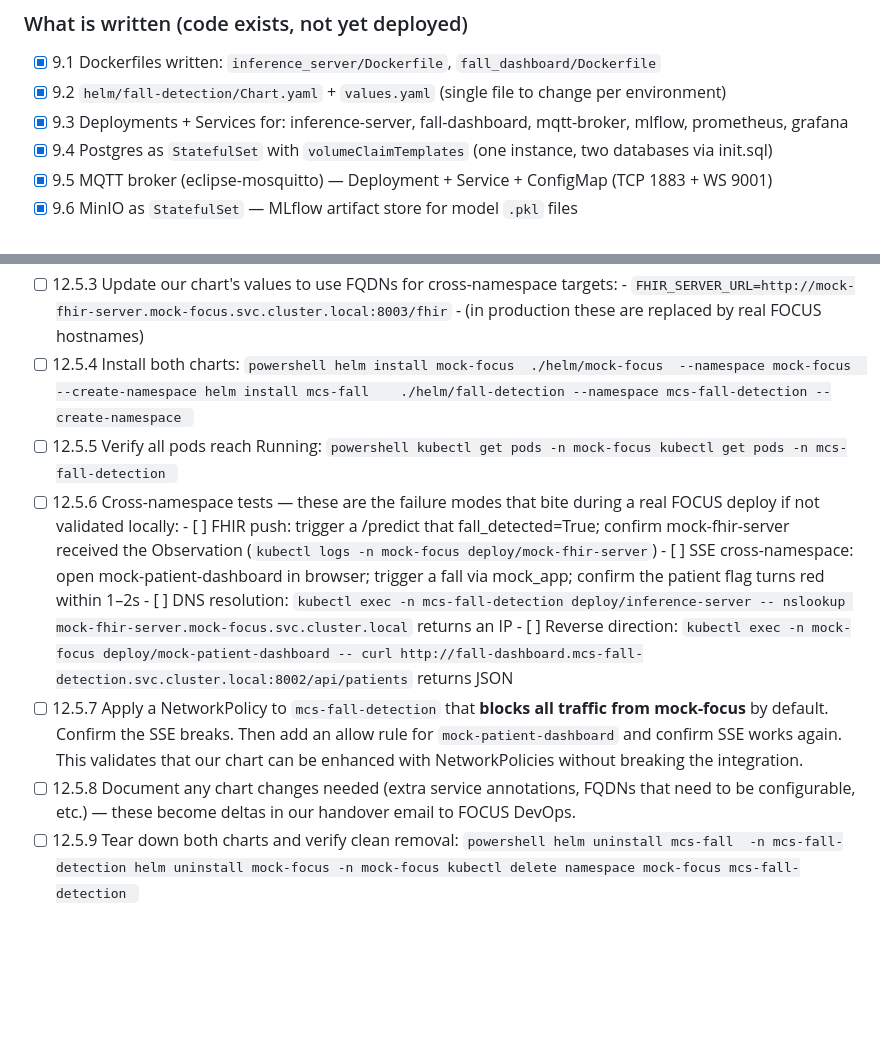
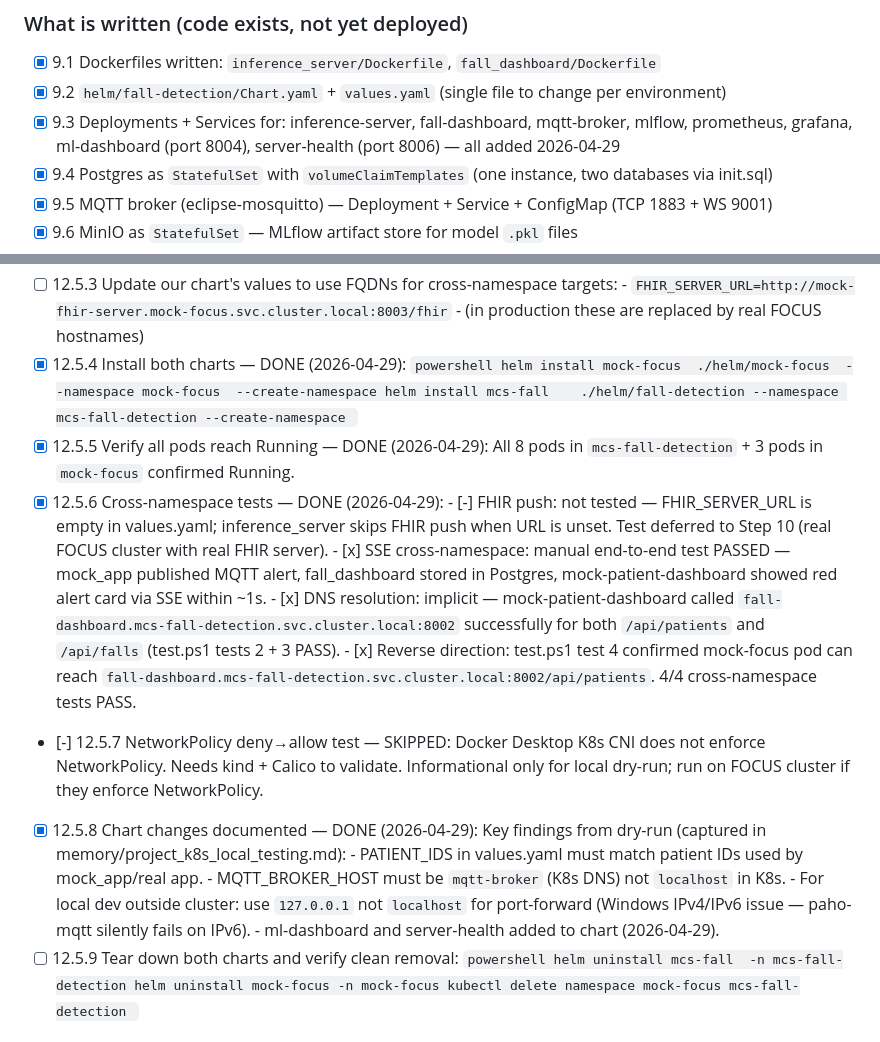
Before and after one commit to HayateSato/FallDetection_new, a Markdown page: REFACTOR_DOCUS/todo.md, 2 parts joined by grey strips. Drawn GitHub-style; blank space fills up the shorter version.

````diff
--- a/REFACTOR_DOCUS/todo.md
+++ b/REFACTOR_DOCUS/todo.md
@@ -206,7 +206,8 @@ Dockerfiles are at `inference_server/Dockerfile` and `fall_dashboard/Dockerfile`
 
 - [x] 9.1 Dockerfiles written: `inference_server/Dockerfile`, `fall_dashboard/Dockerfile`
 - [x] 9.2 `helm/fall-detection/Chart.yaml` + `values.yaml` (single file to change per environment)
-- [x] 9.3 Deployments + Services for: inference-server, fall-dashboard, mqtt-broker, mlflow, prometheus, grafana
+- [x] 9.3 Deployments + Services for: inference-server, fall-dashboard, mqtt-broker, mlflow, prometheus, grafana,
+          ml-dashboard (port 8004), server-health (port 8006) — all added 2026-04-29
 - [x] 9.4 Postgres as `StatefulSet` with `volumeClaimTemplates` (one instance, two databases via init.sql)
 - [x] 9.5 MQTT broker (eclipse-mosquitto) — Deployment + Service + ConfigMap (TCP 1883 + WS 9001)
 - [x] 9.6 MinIO as `StatefulSet` — MLflow artifact store for model `.pkl` files
@@ -515,31 +516,36 @@ The left column is a NEW small chart simulating what FOCUS provides.
 - [ ] 12.5.3 Update our chart's values to use FQDNs for cross-namespace targets:
         - `FHIR_SERVER_URL=http://mock-fhir-server.mock-focus.svc.cluster.local:8003/fhir`
         - (in production these are replaced by real FOCUS hostnames)
-- [ ] 12.5.4 Install both charts:
+- [x] 12.5.4 Install both charts — DONE (2026-04-29):
         ```powershell
         helm install mock-focus  ./helm/mock-focus  --namespace mock-focus  --create-namespace
         helm install mcs-fall    ./helm/fall-detection --namespace mcs-fall-detection --create-namespace
         ```
-- [ ] 12.5.5 Verify all pods reach Running:
-        ```powershell
-        kubectl get pods -n mock-focus
-        kubectl get pods -n mcs-fall-detection
-        ```
-- [ ] 12.5.6 Cross-namespace tests — these are the failure modes that bite during
-        a real FOCUS deploy if not validated locally:
-        - [ ] FHIR push: trigger a /predict that fall_detected=True; confirm
-              mock-fhir-server received the Observation (`kubectl logs -n mock-focus deploy/mock-fhir-server`)
-        - [ ] SSE cross-namespace: open mock-patient-dashboard in browser; trigger
-              a fall via mock_app; confirm the patient flag turns red within 1–2s
-        - [ ] DNS resolution: `kubectl exec -n mcs-fall-detection deploy/inference-server -- nslookup mock-fhir-server.mock-focus.svc.cluster.local` returns an IP
-        - [ ] Reverse direction: `kubectl exec -n mock-focus deploy/mock-patient-dashboard -- curl http://fall-dashboard.mcs-fall-detection.svc.cluster.local:8002/api/patients` returns JSON
-- [ ] 12.5.7 Apply a NetworkPolicy to `mcs-fall-detection` that **blocks all traffic
-        from mock-focus** by default. Confirm the SSE breaks. Then add an allow rule
-        for `mock-patient-dashboard` and confirm SSE works again. This validates that
-        our chart can be enhanced with NetworkPolicies without breaking the integration.
-- [ ] 12.5.8 Document any chart changes needed (extra service annotations, FQDNs that
-        need to be configurable, etc.) — these become deltas in our handover email
-        to FOCUS DevOps.
+- [x] 12.5.5 Verify all pods reach Running — DONE (2026-04-29): All 8 pods in
+        `mcs-fall-detection` + 3 pods in `mock-focus` confirmed Running.
+- [x] 12.5.6 Cross-namespace tests — DONE (2026-04-29):
+        - [-] FHIR push: not tested — FHIR_SERVER_URL is empty in values.yaml;
+              inference_server skips FHIR push when URL is unset. Test deferred to
+              Step 10 (real FOCUS cluster with real FHIR server).
+        - [x] SSE cross-namespace: manual end-to-end test PASSED — mock_app published
+              MQTT alert, fall_dashboard stored in Postgres, mock-patient-dashboard
+              showed red alert card via SSE within ~1s.
+        - [x] DNS resolution: implicit — mock-patient-dashboard called
+              `fall-dashboard.mcs-fall-detection.svc.cluster.local:8002` successfully
+              for both `/api/patients` and `/api/falls` (test.ps1 tests 2 + 3 PASS).
+        - [x] Reverse direction: test.ps1 test 4 confirmed mock-focus pod can reach
+              `fall-dashboard.mcs-fall-detection.svc.cluster.local:8002/api/patients`.
+              4/4 cross-namespace tests PASS.
+- [-] 12.5.7 NetworkPolicy deny→allow test — SKIPPED: Docker Desktop K8s CNI does
+        not enforce NetworkPolicy. Needs kind + Calico to validate. Informational only
+        for local dry-run; run on FOCUS cluster if they enforce NetworkPolicy.
+- [x] 12.5.8 Chart changes documented — DONE (2026-04-29):
+        Key findings from dry-run (captured in memory/project_k8s_local_testing.md):
+        - PATIENT_IDS in values.yaml must match patient IDs used by mock_app/real app.
+        - MQTT_BROKER_HOST must be `mqtt-broker` (K8s DNS) not `localhost` in K8s.
+        - For local dev outside cluster: use `127.0.0.1` not `localhost` for port-forward
+          (Windows IPv4/IPv6 issue — paho-mqtt silently fails on IPv6).
+        - ml-dashboard and server-health added to chart (2026-04-29).
 - [ ] 12.5.9 Tear down both charts and verify clean removal:
         ```powershell
         helm uninstall mcs-fall  -n mcs-fall-detection
````
Also changed, not shown: 1 other file.
